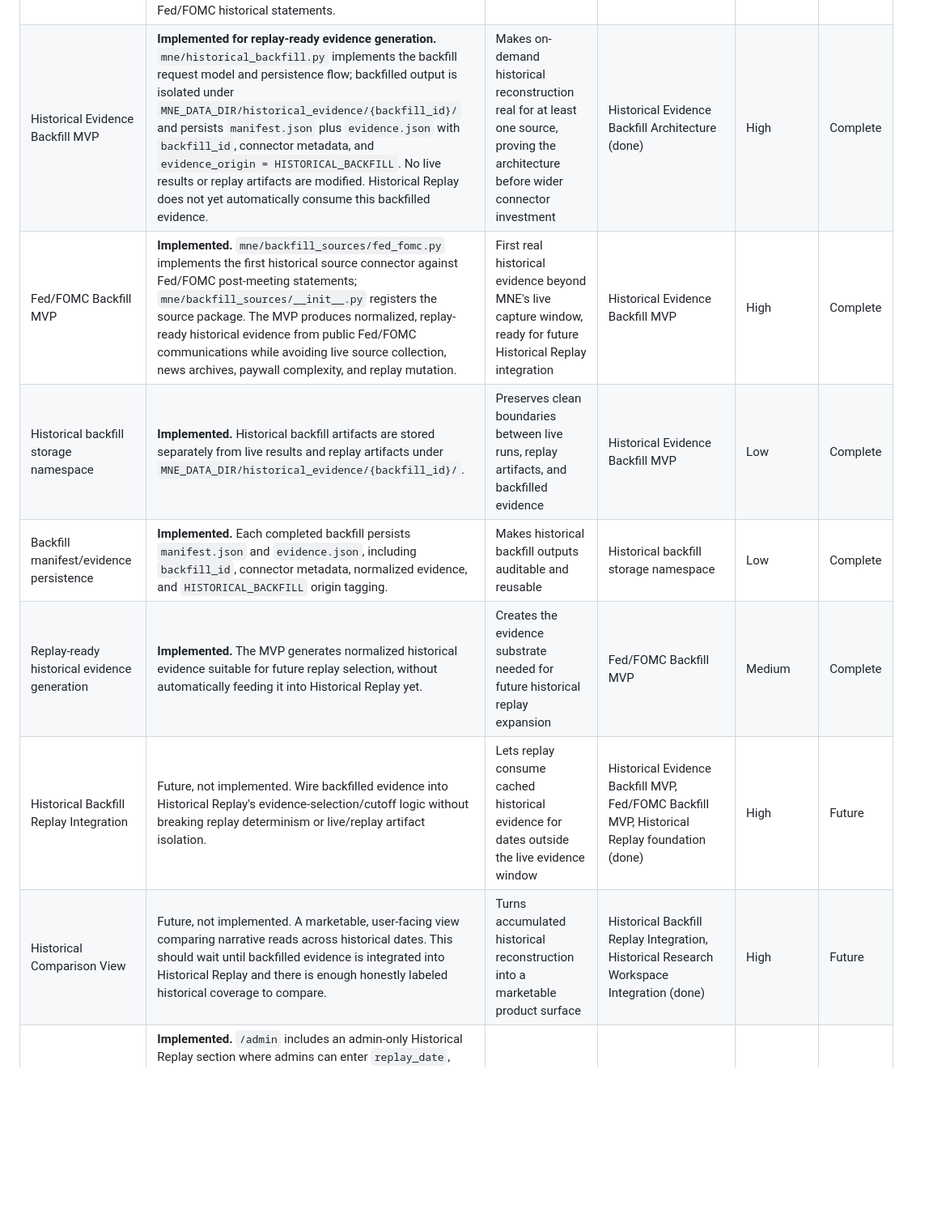
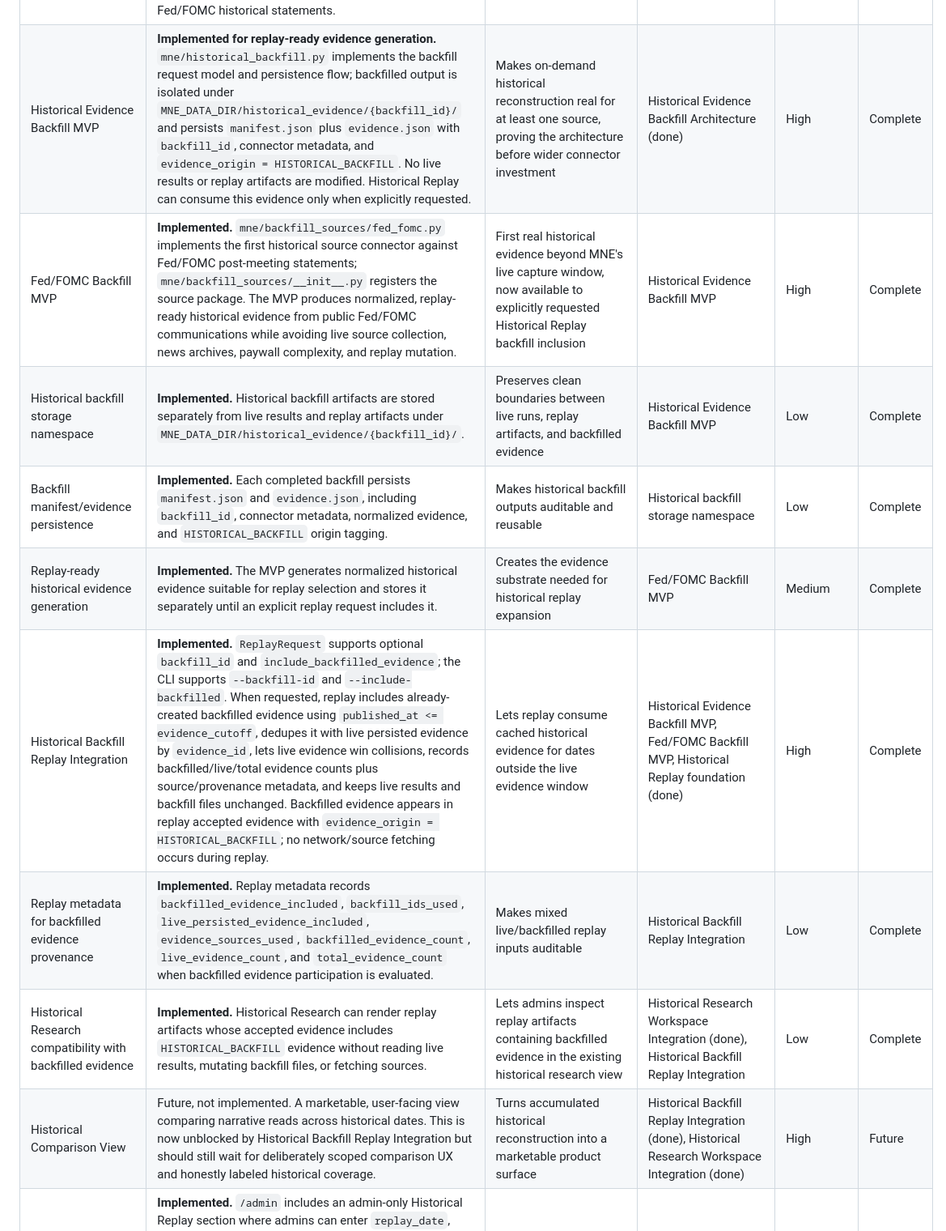
Before and after one commit to nexusunites/macro-narrative-engine, a Markdown page: docs/product_backlog.md, the part around one of its changes. Shown at 81% size. GitHub-like rendering; blank space fills up the shorter version.

```diff
--- a/docs/product_backlog.md
+++ b/docs/product_backlog.md
@@ -103,13 +104,15 @@ This is a summary for orientation only — each system's canonical reference is
 | Replay determinism verification suite | **Foundation implemented.** Determinism tests are covered in `tests/test_historical_replay.py`, alongside no-live-fetch behavior and live-score cross-validation coverage. | Trust in reconstructed history | Historical Run Object persistence | Medium | Complete |
 | Historical/evidence confidence split | Future, not implemented. `source_confidence` vs. `evidence_confidence` per historical run | Honest signal about reconstruction completeness | Replay Engine orchestration | Medium | Future |
 | Historical Evidence Backfill Architecture | **Implemented.** `docs/historical_evidence_backfill_architecture.md` defines the architecture for on-demand historical evidence reconstruction: a Historical Source Registry model, backfill request model, connector contract, evidence normalization into standard `EvidenceObject`s tagged `evidence_origin = HISTORICAL_BACKFILL`, a three-tier storage model, a backfill manifest/cache keyed by `backfill_id`, and an additive integration point with Historical Replay's existing evidence-selection/cutoff logic. The first implementation now follows this architecture for Fed/FOMC historical statements. | Establishes how MNE can support historical dates beyond its live capture window without storing all history up front | Historical Replay foundation (done) | Medium | Complete |
-| Historical Evidence Backfill MVP | **Implemented for replay-ready evidence generation.** `mne/historical_backfill.py` implements the backfill request model and persistence flow; backfilled output is isolated under `MNE_DATA_DIR/historical_evidence/{backfill_id}/` and persists `manifest.json` plus `evidence.json` with `backfill_id`, connector metadata, and `evidence_origin = HISTORICAL_BACKFILL`. No live results or replay artifacts are modified. Historical Replay does not yet automatically consume this backfilled evidence. | Makes on-demand historical reconstruction real for at least one source, proving the architecture before wider connector investment | Historical Evidence Backfill Architecture (done) | High | Complete |
-| Fed/FOMC Backfill MVP | **Implemented.** `mne/backfill_sources/fed_fomc.py` implements the first historical source connector against Fed/FOMC post-meeting statements; `mne/backfill_sources/__init__.py` registers the source package. The MVP produces normalized, replay-ready historical evidence from public Fed/FOMC communications while avoiding live source collection, news archives, paywall complexity, and replay mutation. | First real historical evidence beyond MNE's live capture window, ready for future Historical Replay integration | Historical Evidence Backfill MVP | High | Complete |
+| Historical Evidence Backfill MVP | **Implemented for replay-ready evidence generation.** `mne/historical_backfill.py` implements the backfill request model and persistence flow; backfilled output is isolated under `MNE_DATA_DIR/historical_evidence/{backfill_id}/` and persists `manifest.json` plus `evidence.json` with `backfill_id`, connector metadata, and `evidence_origin = HISTORICAL_BACKFILL`. No live results or replay artifacts are modified. Historical Replay can consume this evidence only when explicitly requested. | Makes on-demand historical reconstruction real for at least one source, proving the architecture before wider connector investment | Historical Evidence Backfill Architecture (done) | High | Complete |
+| Fed/FOMC Backfill MVP | **Implemented.** `mne/backfill_sources/fed_fomc.py` implements the first historical source connector against Fed/FOMC post-meeting statements; `mne/backfill_sources/__init__.py` registers the source package. The MVP produces normalized, replay-ready historical evidence from public Fed/FOMC communications while avoiding live source collection, news archives, paywall complexity, and replay mutation. | First real historical evidence beyond MNE's live capture window, now available to explicitly requested Historical Replay backfill inclusion | Historical Evidence Backfill MVP | High | Complete |
 | Historical backfill storage namespace | **Implemented.** Historical backfill artifacts are stored separately from live results and replay artifacts under `MNE_DATA_DIR/historical_evidence/{backfill_id}/`. | Preserves clean boundaries between live runs, replay artifacts, and backfilled evidence | Historical Evidence Backfill MVP | Low | Complete |
 | Backfill manifest/evidence persistence | **Implemented.** Each completed backfill persists `manifest.json` and `evidence.json`, including `backfill_id`, connector metadata, normalized evidence, and `HISTORICAL_BACKFILL` origin tagging. | Makes historical backfill outputs auditable and reusable | Historical backfill storage namespace | Low | Complete |
-| Replay-ready historical evidence generation | **Implemented.** The MVP generates normalized historical evidence suitable for future replay selection, without automatically feeding it into Historical Replay yet. | Creates the evidence substrate needed for future historical replay expansion | Fed/FOMC Backfill MVP | Medium | Complete |
-| Historical Backfill Replay Integration | Future, not implemented. Wire backfilled evidence into Historical Replay's evidence-selection/cutoff logic without breaking replay determinism or live/replay artifact isolation. | Lets replay consume cached historical evidence for dates outside the live evidence window | Historical Evidence Backfill MVP, Fed/FOMC Backfill MVP, Historical Replay foundation (done) | High | Future |
-| Historical Comparison View | Future, not implemented. A marketable, user-facing view comparing narrative reads across historical dates. This should wait until backfilled evidence is integrated into Historical Replay and there is enough honestly labeled historical coverage to compare. | Turns accumulated historical reconstruction into a marketable product surface | Historical Backfill Replay Integration, Historical Research Workspace Integration (done) | High | Future |
+| Replay-ready historical evidence generation | **Implemented.** The MVP generates normalized historical evidence suitable for replay selection and stores it separately until an explicit replay request includes it. | Creates the evidence substrate needed for historical replay expansion | Fed/FOMC Backfill MVP | Medium | Complete |
+| Historical Backfill Replay Integration | **Implemented.** `ReplayRequest` supports optional `backfill_id` and `include_backfilled_evidence`; the CLI supports `--backfill-id` and `--include-backfilled`. When requested, replay includes already-created backfilled evidence using `published_at <= evidence_cutoff`, dedupes it with live persisted evidence by `evidence_id`, lets live evidence win collisions, records backfilled/live/total evidence counts plus source/provenance metadata, and keeps live results and backfill files unchanged. Backfilled evidence appears in replay accepted evidence with `evidence_origin = HISTORICAL_BACKFILL`; no network/source fetching occurs during replay. | Lets replay consume cached historical evidence for dates outside the live evidence window | Historical Evidence Backfill MVP, Fed/FOMC Backfill MVP, Historical Replay foundation (done) | High | Complete |
+| Replay metadata for backfilled evidence provenance | **Implemented.** Replay metadata records `backfilled_evidence_included`, `backfill_ids_used`, `live_persisted_evidence_included`, `evidence_sources_used`, `backfilled_evidence_count`, `live_evidence_count`, and `total_evidence_count` when backfilled evidence participation is evaluated. | Makes mixed live/backfilled replay inputs auditable | Historical Backfill Replay Integration | Low | Complete |
+| Historical Research compatibility with backfilled evidence | **Implemented.** Historical Research can render replay artifacts whose accepted evidence includes `HISTORICAL_BACKFILL` evidence without reading live results, mutating backfill files, or fetching sources. | Lets admins inspect replay artifacts containing backfilled evidence in the existing historical research view | Historical Research Workspace Integration (done), Historical Backfill Replay Integration | Low | Complete |
+| Historical Comparison View | Future, not implemented. A marketable, user-facing view comparing narrative reads across historical dates. This is now unblocked by Historical Backfill Replay Integration but should still wait for deliberately scoped comparison UX and honestly labeled historical coverage. | Turns accumulated historical reconstruction into a marketable product surface | Historical Backfill Replay Integration (done), Historical Research Workspace Integration (done) | High | Future |
 | Admin replay console | **Implemented.** `/admin` includes an admin-only Historical Replay section where admins can enter `replay_date`, trigger deterministic replay using persisted evidence only, and inspect result summary, warnings, artifact filename/path, and recent replay list. Replay-id handling is safe and does not expose arbitrary paths; user dashboard and Research Workspace do not expose replay controls. | Debugging and backfill support | Done | Medium | Complete |
 | Historical Research Workspace Integration / admin replay research view | **Implemented.** Admin console links valid completed replay artifacts into an admin-only research-style historical view. The view reads only from `MNE_DATA_DIR/replays/`, never falls back to live results, never triggers replay execution, never fetches RSS/live data, rejects path traversal and invalid replay IDs, and renders Replay Snapshot, Historical Read, Historical Evidence, and Replay Metadata zones with temporal integrity copy. User dashboard and standard `/research` do not expose replay controls or replay artifacts. | Lets admins inspect replay outputs as historical investigations without mixing replay artifacts into live results | Done | Medium | Complete |
 | Historical Replay UI | Future, not implemented. Full user-facing replay UI and date picker outside admin tooling | Makes replay accessible outside CLI/helper paths | Historical Replay foundation and admin console (done) | Medium | Future |
```
Also changed, not shown: other parts of docs/product_backlog.md (+22 -17 lines).
